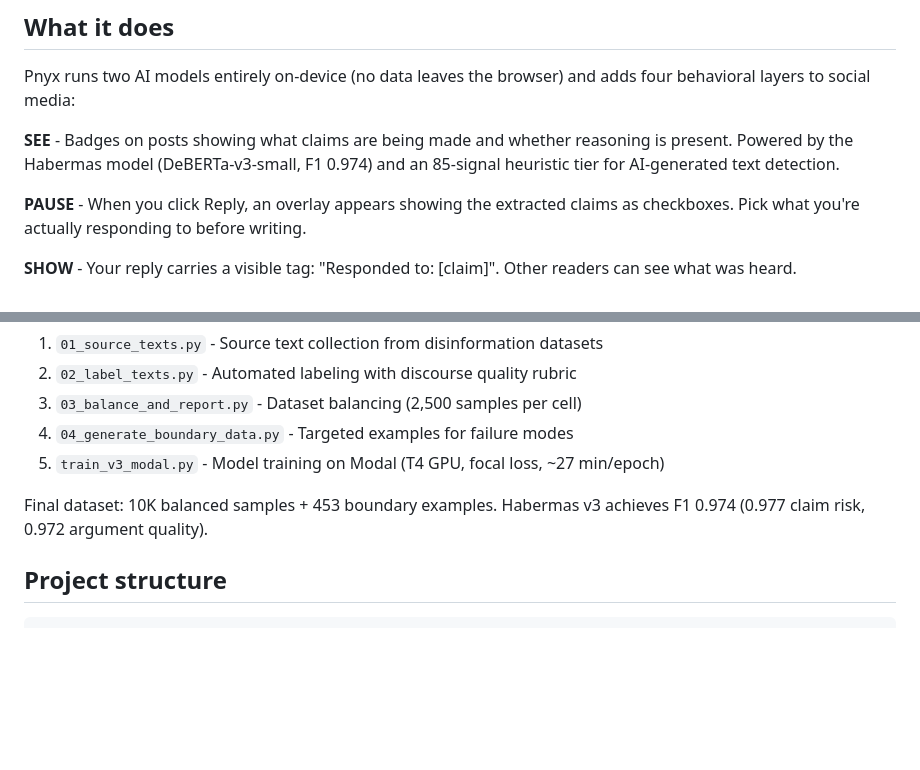
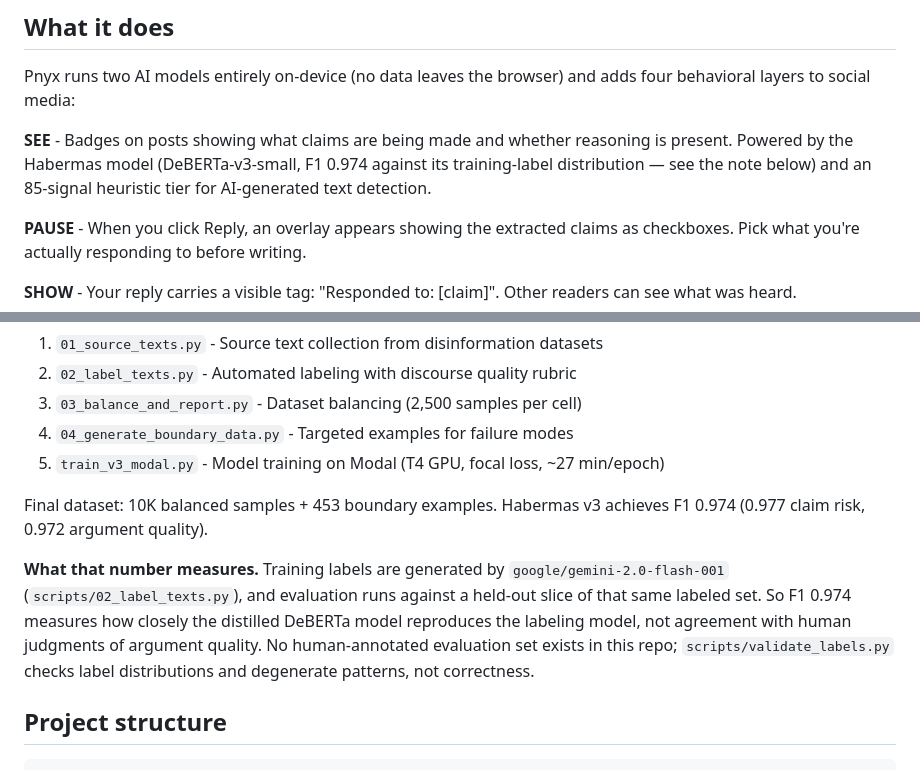
Before and after one commit to onblueroses/pnyx, a Markdown page: README.md, 2 parts joined by grey strips. Rendered like a GitHub page; blank space fills up the shorter version.

Commit message:
State what the reported F1 measures

````diff
--- a/README.md
+++ b/README.md
@@ -8,7 +8,7 @@ Built for the Agora Hackathon x TUM.ai E-Lab (April 2026), Challenge Cluster 02:
 
 Pnyx runs two AI models entirely on-device (no data leaves the browser) and adds four behavioral layers to social media:
 
-**SEE** - Badges on posts showing what claims are being made and whether reasoning is present. Powered by the Habermas model (DeBERTa-v3-small, F1 0.974) and an 85-signal heuristic tier for AI-generated text detection.
+**SEE** - Badges on posts showing what claims are being made and whether reasoning is present. Powered by the Habermas model (DeBERTa-v3-small, F1 0.974 against its training-label distribution — see the note below) and an 85-signal heuristic tier for AI-generated text detection.
 
 **PAUSE** - When you click Reply, an overlay appears showing the extracted claims as checkboxes. Pick what you're actually responding to before writing.
 
@@ -91,6 +91,8 @@ The `scripts/` directory contains the full data generation and training pipeline
 
 Final dataset: 10K balanced samples + 453 boundary examples. Habermas v3 achieves F1 0.974 (0.977 claim risk, 0.972 argument quality).
 
+**What that number measures.** Training labels are generated by `google/gemini-2.0-flash-001` (`scripts/02_label_texts.py`), and evaluation runs against a held-out slice of that same labeled set. So F1 0.974 measures how closely the distilled DeBERTa model reproduces the labeling model, not agreement with human judgments of argument quality. No human-annotated evaluation set exists in this repo; `scripts/validate_labels.py` checks label distributions and degenerate patterns, not correctness.
+
 ## Project structure
 
 ```
````
